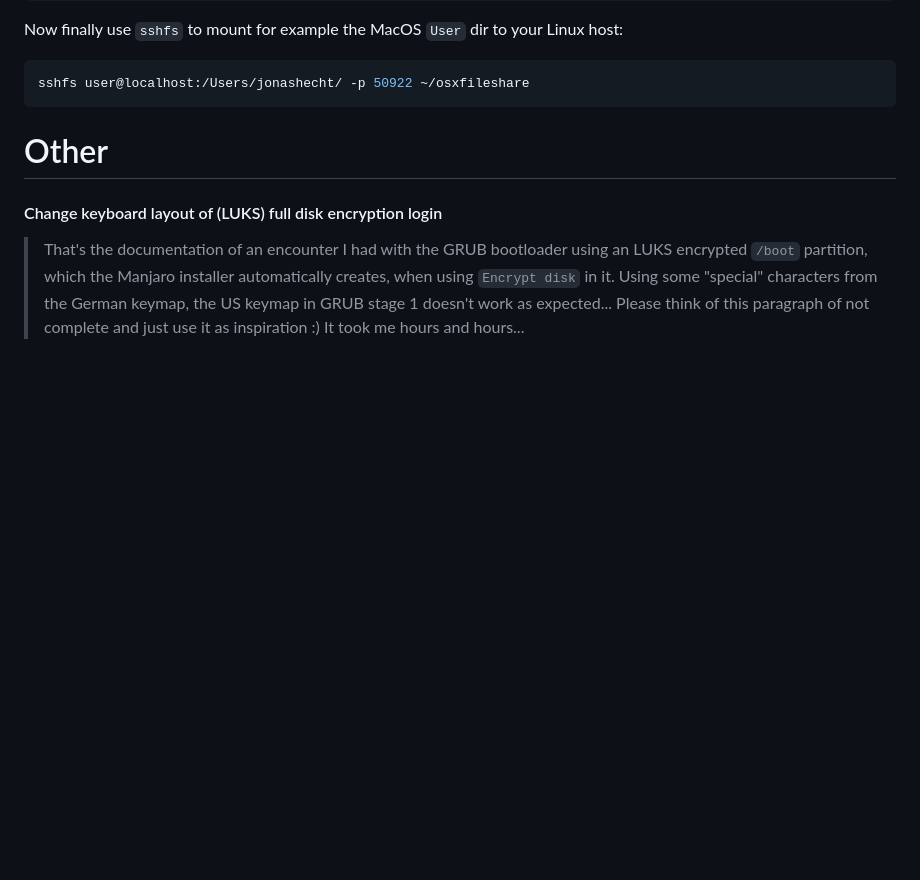
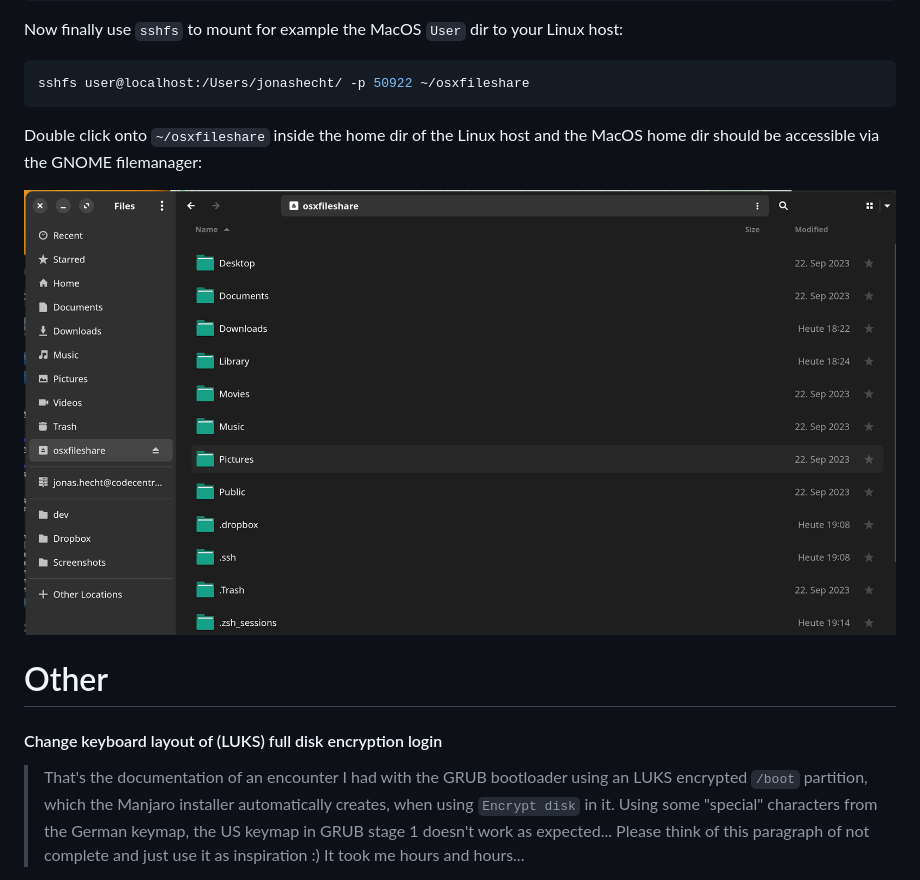
Before and after one commit to jonashackt/mac-to-linux, a Markdown page: README.md, the part around the change. Drawn GitHub-style; pictures changed too: osxfileshare-mounted-in-gnome.png (added); blank space fills up the shorter version.

Commit message:
Screenshot for file sharing added

````diff
--- a/README.md
+++ b/README.md
@@ -1426,6 +1426,9 @@ Now finally use `sshfs` to mount for example the MacOS `User` dir to your Linux
 sshfs user@localhost:/Users/jonashecht/ -p 50922 ~/osxfileshare
 ```
 
+Double click onto `~/osxfileshare` inside the home dir of the Linux host and the MacOS home dir should be accessible via the GNOME filemanager:
+
+![](osxfileshare-mounted-in-gnome.png)
 
 
 
````
